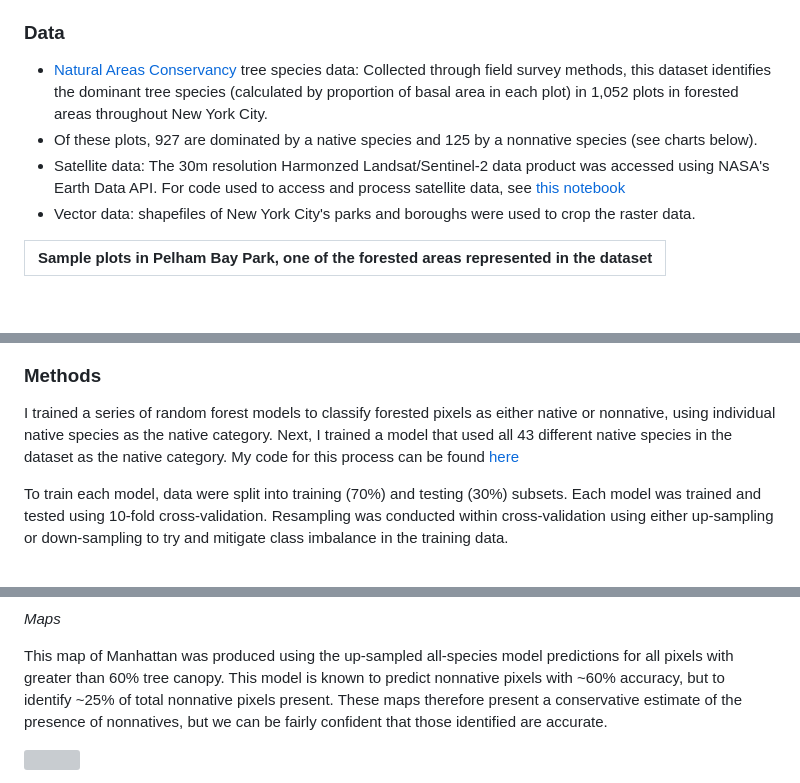
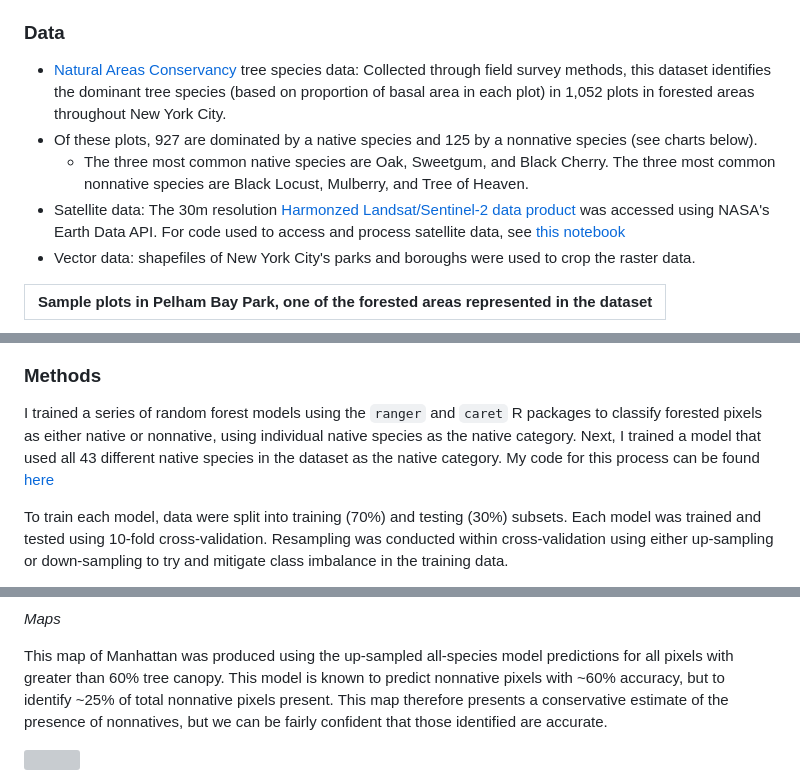
Before and after one commit to rosehanuy/nonnative-tree-species-nyc, a Markdown page: README.md, 3 parts joined by grey strips. GitHub-like rendering; blank space fills up the shorter version; grey boxes are pictures that could not be loaded.

Commit message:
add links

```diff
--- a/README.md
+++ b/README.md
@@ -4,9 +4,10 @@
 
 ### Data
 
-* [Natural Areas Conservancy](https://naturalareasnyc.org/) tree species data: Collected through field survey methods, this dataset identifies the dominant tree species (calculated by proportion of basal area in each plot) in 1,052 plots in forested areas throughout New York City.
+* [Natural Areas Conservancy](https://naturalareasnyc.org/) tree species data: Collected through field survey methods, this dataset identifies the dominant tree species (based on proportion of basal area in each plot) in 1,052 plots in forested areas throughout New York City.
 * Of these plots, 927 are dominated by a native species and 125 by a nonnative species (see charts below).
-* Satellite data: The 30m resolution Harmonzed Landsat/Sentinel-2 data product was accessed using NASA's Earth Data API. For code used to access and process satellite data, see [this notebook](./R/phenology_metrics.Rmd)
+  * The three most common native species are Oak, Sweetgum, and Black Cherry. The three most common nonnative species are Black Locust, Mulberry, and Tree of Heaven.
+* Satellite data: The 30m resolution [Harmonzed Landsat/Sentinel-2 data product](https://lpdaac.usgs.gov/data/get-started-data/collection-overview/missions/harmonized-landsat-sentinel-2-hls-overview/) was accessed using NASA's Earth Data API. For code used to access and process satellite data, see [this notebook](./R/phenology_metrics.Rmd)
 * Vector data: shapefiles of New York City's parks and boroughs were used to crop the raster data.
 
 Sample plots in Pelham Bay Park, one of the forested areas represented in the dataset             |
@@ -24,7 +25,7 @@ Number of Plots for Each Nonnative Species          |
 
 ### Methods
 
-I trained a series of random forest models to classify forested pixels as either native or nonnative, using individual native species as the native category. Next, I trained a model that used all 43 different native species in the dataset as the native category. My code for this process can be found [here](./R/train_random_forest_models.Rmd)
+I trained a series of random forest models using the `ranger` and `caret` R packages to classify forested pixels as either native or nonnative, using individual native species as the native category. Next, I trained a model that used all 43 different native species in the dataset as the native category. My code for this process can be found [here](./R/train_random_forest_models.Rmd)
 
 To train each model, data were split into training (70%) and testing (30%) subsets. Each model was trained and tested using 10-fold cross-validation. Resampling was conducted within cross-validation using either up-sampling or down-sampling to try and mitigate class imbalance in the training data.
 
@@ -73,7 +74,7 @@ Precision for all-species model using down-sampling (left) or up-sampling (right
 
 *Maps*
 
-This map of Manhattan was produced using the up-sampled all-species model predictions for all pixels with greater than 60% tree canopy. This model is known to predict nonnative pixels with ~60% accuracy, but to identify ~25% of total nonnative pixels present. These maps therefore present a conservative estimate of the presence of nonnatives, but we can be fairly confident that those identified are accurate.
+This map of Manhattan was produced using the up-sampled all-species model predictions for all pixels with greater than 60% tree canopy. This model is known to predict nonnative pixels with ~60% accuracy, but to identify ~25% of total nonnative pixels present. This map therefore presents a conservative estimate of the presence of nonnatives, but we can be fairly confident that those identified are accurate.
 
 ![](./images/mn_map.png)
 
```
Also changed, not shown: other parts of README.md (+1 -1 lines).
